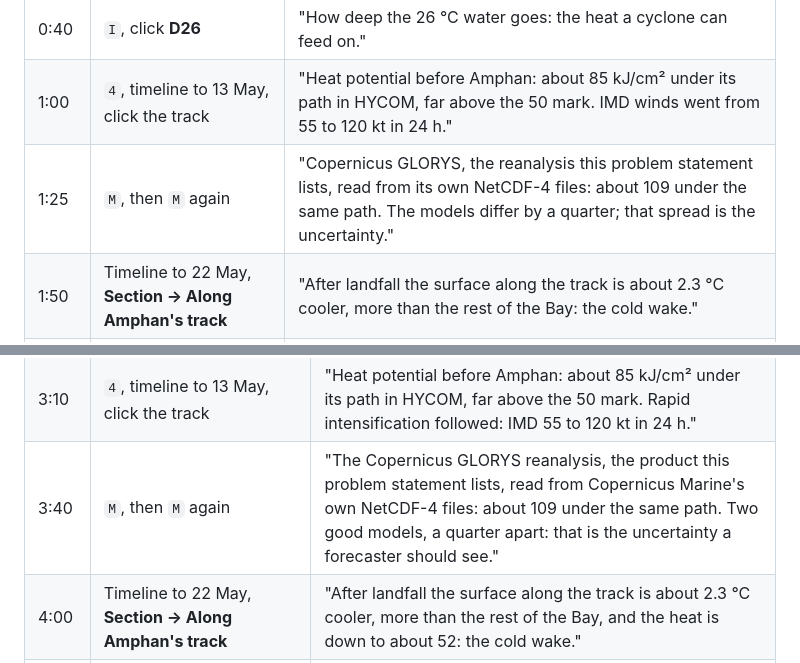
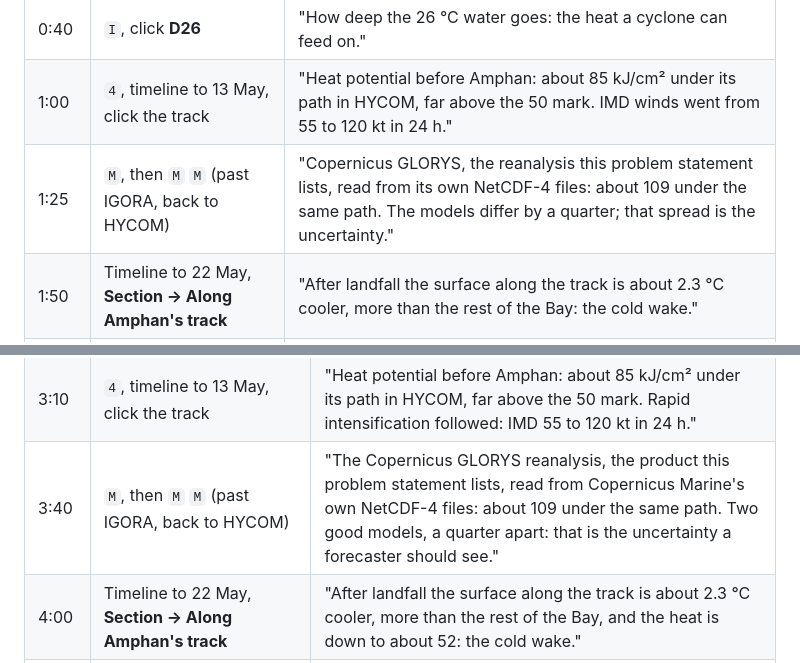
Before and after one commit to Rehaan15790/OceanLens-3D, a Markdown page: docs/PRESENTER_GUIDE.md, 2 parts joined by grey strips. GitHub-like rendering.

Commit message:
Presenter guide: demo scripts step past IGORA back to HYCOM
With three models, M cycles HYCOM, GLORYS, IGORA. The 3-minute
walkthrough and the 7-minute script pressed M twice, which left IGORA's
monthly mean on screen while the next lines quote HYCOM's cold wake and
"HYCOM dashed". They now press M once for GLORYS, then twice more back
to HYCOM.

```diff
--- a/docs/PRESENTER_GUIDE.md
+++ b/docs/PRESENTER_GUIDE.md
@@ -367,7 +367,7 @@ The core of the 7-minute script below. Start in **Real data** mode, temperature,
 | 0:20 | Drag to orbit | "Arabian Sea and Bay of Bengal, surface to 1000 m." |
 | 0:40 | `I`, click **D26** | "How deep the 26 °C water goes: the heat a cyclone can feed on." |
 | 1:00 | `4`, timeline to 13 May, click the track | "Heat potential before Amphan: about 85 kJ/cm² under its path in HYCOM, far above the 50 mark. IMD winds went from 55 to 120 kt in 24 h." |
-| 1:25 | `M`, then `M` again | "Copernicus GLORYS, the reanalysis this problem statement lists, read from its own NetCDF-4 files: about 109 under the same path. The models differ by a quarter; that spread is the uncertainty." |
+| 1:25 | `M`, then `M` `M` (past IGORA, back to HYCOM) | "Copernicus GLORYS, the reanalysis this problem statement lists, read from its own NetCDF-4 files: about 109 under the same path. The models differ by a quarter; that spread is the uncertainty." |
 | 1:50 | Timeline to 22 May, **Section → Along Amphan's track** | "After landfall the surface along the track is about 2.3 °C cooler, more than the rest of the Bay: the cold wake." |
 | 2:15 | `1`, close the section, **Compare the worst-fitting float** | "Argo solid, HYCOM dashed, matched in place and time, with bias and RMSE. HYCOM and GLORYS assimilate Argo, so this is a consistency check." |
 | 2:40 | Point at **Add data**, then stop | "Your own Argo, glider or CTD files open here, in the browser, NetCDF-4 included. The same data is served over WMS, WCS and OPeNDAP, and new sensors plug in through one API." |
@@ -386,7 +386,7 @@ Start in **Real data** mode, temperature, Surface view, at the 4 May analysis. T
 | 2:20 | `2`, `U` | "Salinity: the Bay is much fresher than the Arabian Sea, from the rivers." |
 | 2:40 | `3`, `D` at 0 m | "Currents: colour is speed, streaks and arrows show direction. The coastal current runs north." |
 | 3:10 | `4`, timeline to 13 May, click the track | "Heat potential before Amphan: about 85 kJ/cm² under its path in HYCOM, far above the 50 mark. Rapid intensification followed: IMD 55 to 120 kt in 24 h." |
-| 3:40 | `M`, then `M` again | "The Copernicus GLORYS reanalysis, the product this problem statement lists, read from Copernicus Marine's own NetCDF-4 files: about 109 under the same path. Two good models, a quarter apart: that is the uncertainty a forecaster should see." |
+| 3:40 | `M`, then `M` `M` (past IGORA, back to HYCOM) | "The Copernicus GLORYS reanalysis, the product this problem statement lists, read from Copernicus Marine's own NetCDF-4 files: about 109 under the same path. Two good models, a quarter apart: that is the uncertainty a forecaster should see." |
 | 4:00 | Timeline to 22 May, **Section → Along Amphan's track** | "After landfall the surface along the track is about 2.3 °C cooler, more than the rest of the Bay, and the heat is down to about 52: the cold wake." |
 | 4:50 | `1`, close the section, **Compare the worst-fitting float**, then `M` | "Argo solid, HYCOM dashed, matched in place and time, with bias, RMSE and a QC check. *(M)* The same float against GLORYS. Both assimilate Argo, so this is a consistency check." |
 | 5:40 | **Add data** → `samples/bgc-argo-SD2902275_072.nc` | "A BGC-Argo file exactly as the Argo data centre serves it, NetCDF-4, read in the browser and never uploaded. Delayed-mode values only, QC applied; it opens against the model, with chlorophyll and oxygen." |
```
